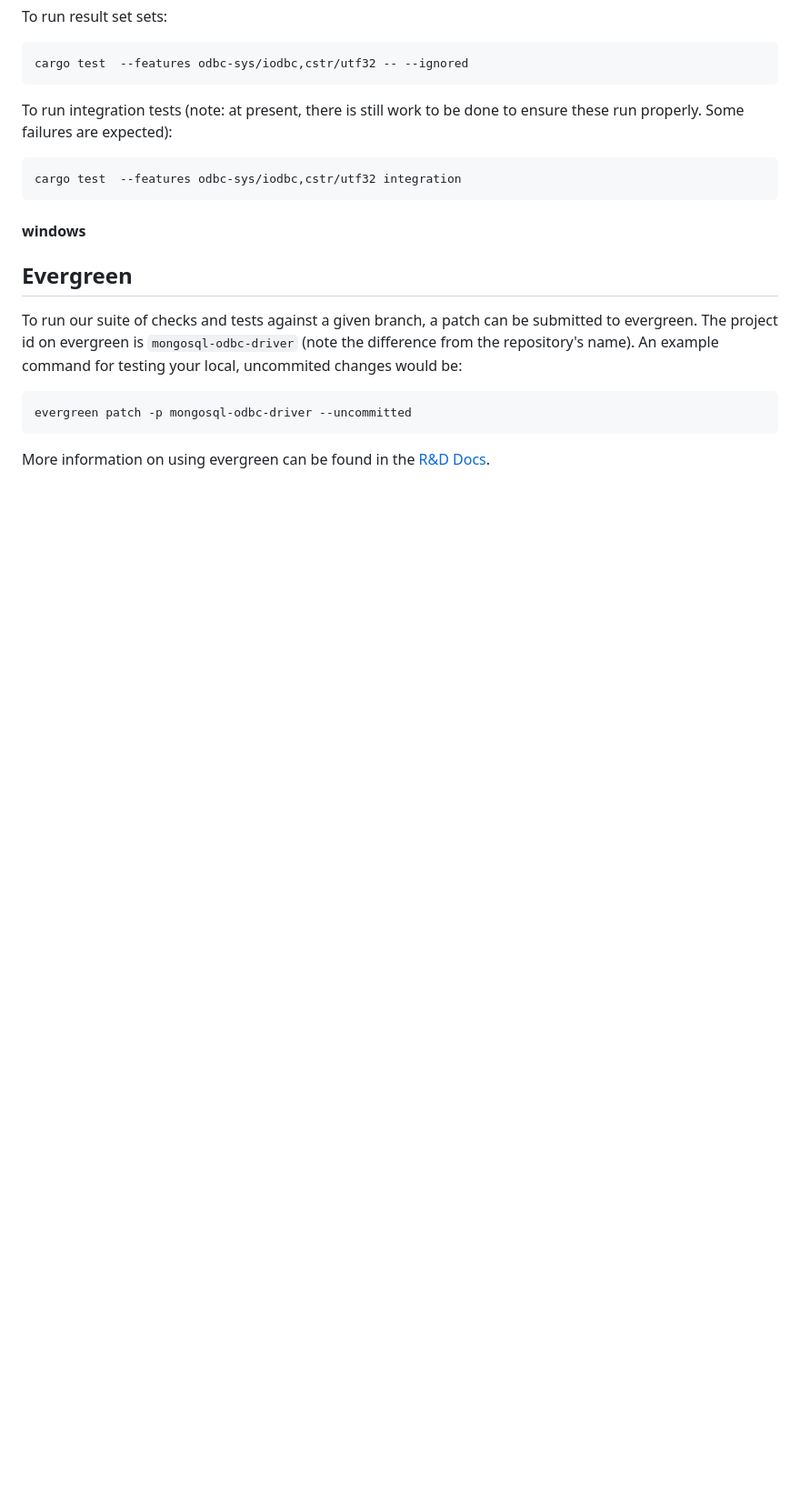
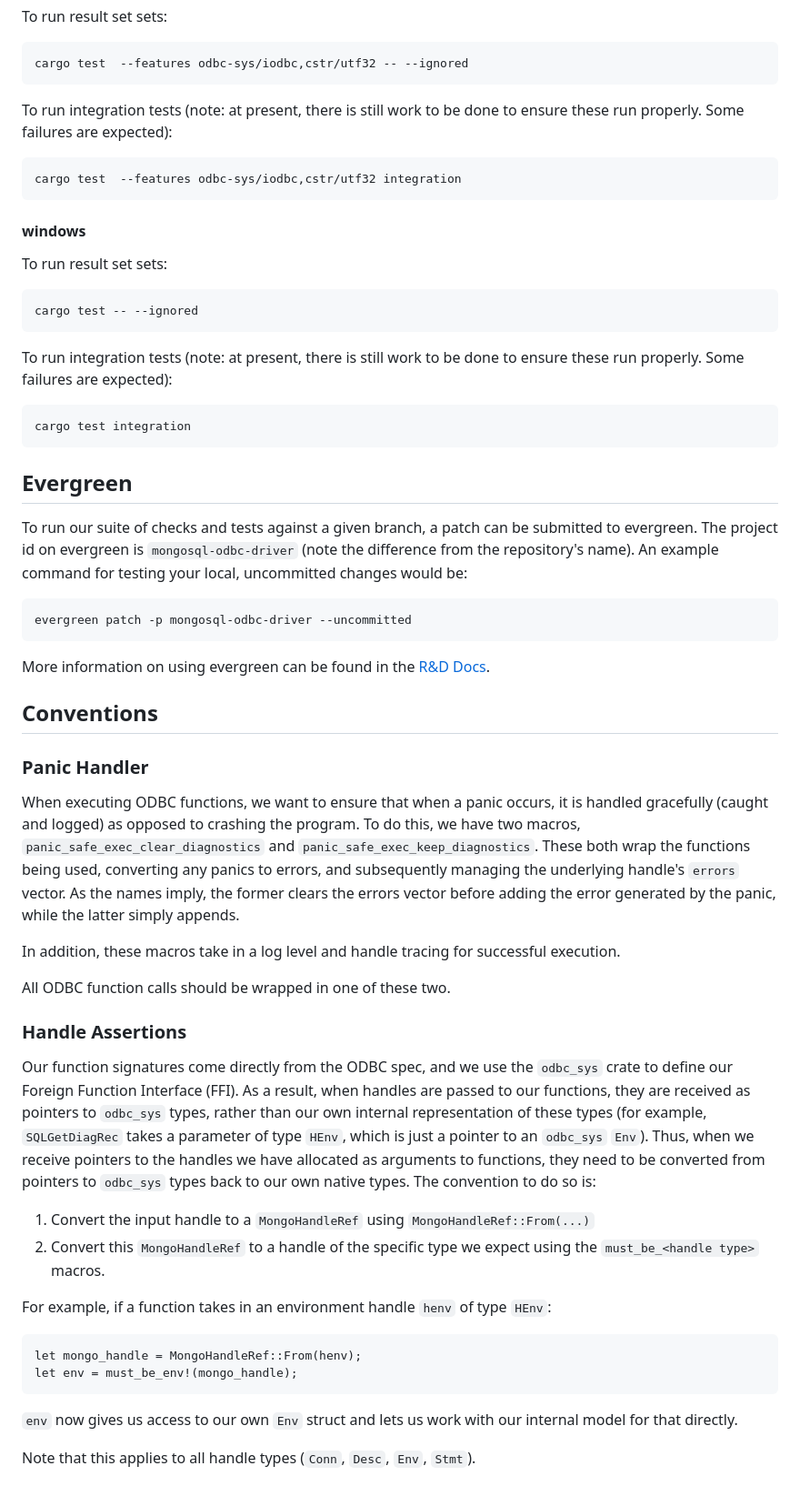
Before and after one commit to mongodb/mongo-odbc-driver, a Markdown page: DEVELOPER.md, the part around one of its changes. Shown at 91% size. Rendered like a GitHub page; blank space fills up the shorter version.

Commit message:
SQL-1135: add dev instructions to README (#162)
* reorg doc; add conventions section

* format

````diff
--- a/DEVELOPER.md
+++ b/DEVELOPER.md
@@ -94,11 +114,45 @@ cargo test  --features odbc-sys/iodbc,cstr/utf32 integration
 ```
 
 #### windows
+To run result set sets:
+```
+cargo test -- --ignored
+```
+To run integration tests (note: at present, there is still work to be done to ensure these run properly. Some failures are expected):
+```
+cargo test integration
+```
 
 ## Evergreen
 
-To run our suite of checks and tests against a given branch, a patch can be submitted to evergreen. The project id on evergreen is `mongosql-odbc-driver` (note the difference from the repository's name). An example command for testing your local, uncommited changes would be:
+To run our suite of checks and tests against a given branch, a patch can be submitted to evergreen. The project id on evergreen is `mongosql-odbc-driver` (note the difference from the repository's name). An example command for testing your local, uncommitted changes would be:
 ```
 evergreen patch -p mongosql-odbc-driver --uncommitted
 ```
 More information on using evergreen can be found in the [R&D Docs](https://docs.devprod.prod.corp.mongodb.com/evergreen/Home).
+
+## Conventions
+
+### Panic Handler
+
+When executing ODBC functions, we want to ensure that when a panic occurs, it is handled gracefully (caught and logged) as opposed to crashing the program. To do this, we have two macros, `panic_safe_exec_clear_diagnostics` and `panic_safe_exec_keep_diagnostics`. These both wrap the functions being used, converting any panics to errors, and subsequently managing the underlying handle's `errors` vector. As the names imply, the former clears the errors vector before adding the error generated by the panic, while the latter simply appends.
+
+In addition, these macros take in a log level and handle tracing for successful execution.
+
+All ODBC function calls should be wrapped in one of these two.
+
+### Handle Assertions
+
+Our function signatures come directly from the ODBC spec, and we use the `odbc_sys` crate to define our Foreign Function Interface (FFI). As a result, when handles are passed to our functions, they are received as pointers to `odbc_sys` types, rather than our own internal representation of these types (for example, `SQLGetDiagRec` takes a parameter of type `HEnv`, which is just a pointer to an `odbc_sys` `Env`). Thus, when we receive pointers to the handles we have allocated as arguments to functions, they need to be converted from pointers to `odbc_sys` types back to our own native types. The convention to do so is:
+1. Convert the input handle to a `MongoHandleRef` using `MongoHandleRef::From(...)`
+2. Convert this `MongoHandleRef` to a handle of the specific type we expect using the `must_be_<handle type>` macros.
+
+For example, if a function takes in an environment handle `henv` of type `HEnv`:
+```
+let mongo_handle = MongoHandleRef::From(henv);
+let env = must_be_env!(mongo_handle);
+```
+
+`env` now gives us access to our own `Env` struct and lets us work with our internal model for that directly.
+
+Note that this applies to all handle types (`Conn`, `Desc`, `Env`, `Stmt`).
````
Also changed, not shown: other parts of DEVELOPER.md (+41 -21 lines).
